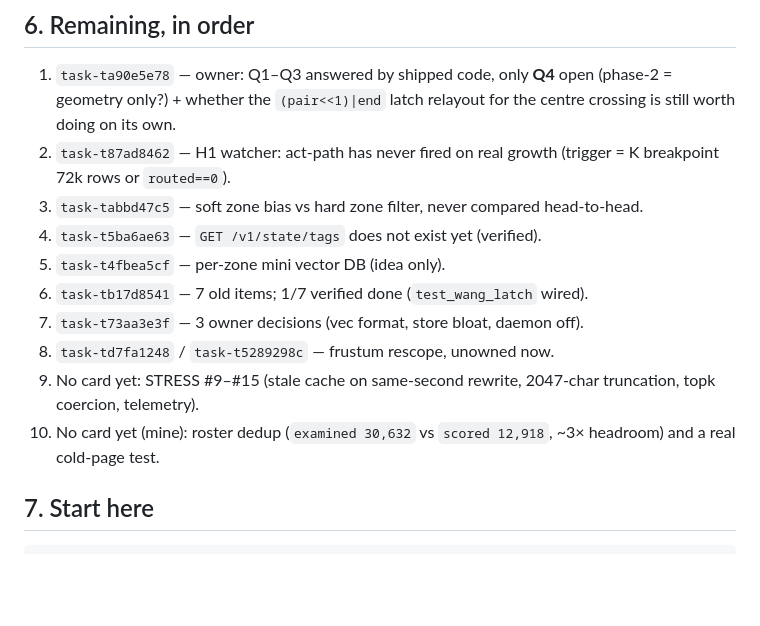
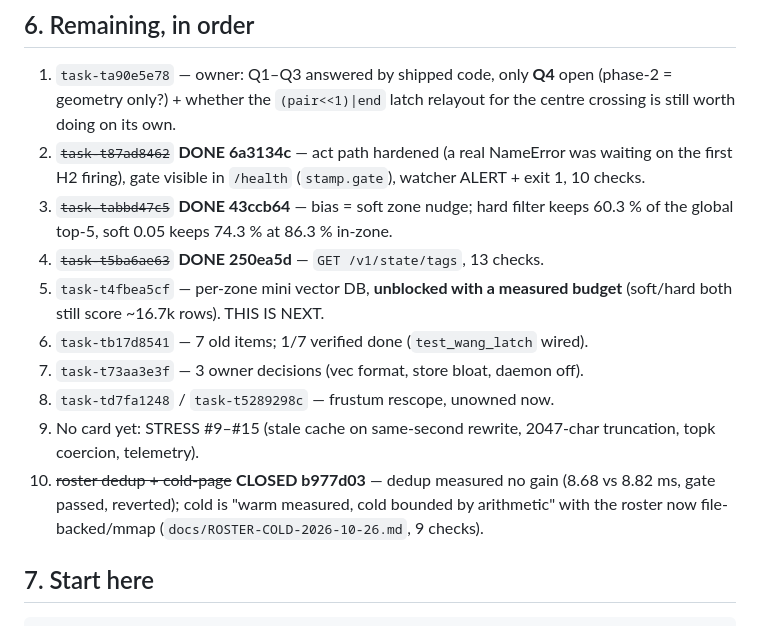
Before and after one commit to M111ON/FS_tools, a Markdown page: ann/docs/HANDOFF-2026-10-26-ann-roster-totem.md, the part around the change. Drawn GitHub-style; blank space fills up the shorter version.

Commit message:
docs(ann): handoff - mark H1/tags/soft-zone done, cold closed, next = per-zone mini DB

```diff
--- a/ann/docs/HANDOFF-2026-10-26-ann-roster-totem.md
+++ b/ann/docs/HANDOFF-2026-10-26-ann-roster-totem.md
@@ -114,18 +114,23 @@ Production path exercised end-to-end: `cloud_ws/memcore/v2.py` →
 1. `task-ta90e5e78` — owner: Q1–Q3 answered by shipped code, only **Q4** open
    (phase-2 = geometry only?) + whether the `(pair<<1)|end` latch relayout for
    the centre crossing is still worth doing on its own.
-2. `task-t87ad8462` — H1 watcher: act-path has never fired on real growth
-   (trigger = K breakpoint 72k rows or `routed==0`).
-3. `task-tabbd47c5` — soft zone bias vs hard zone filter, never compared head-to-head.
-4. `task-t5ba6ae63` — `GET /v1/state/tags` does not exist yet (verified).
-5. `task-t4fbea5cf` — per-zone mini vector DB (idea only).
+2. ~~`task-t87ad8462`~~ **DONE 6a3134c** — act path hardened (a real NameError
+   was waiting on the first H2 firing), gate visible in `/health` (`stamp.gate`),
+   watcher ALERT + exit 1, 10 checks.
+3. ~~`task-tabbd47c5`~~ **DONE 43ccb64** — bias = soft zone nudge; hard filter
+   keeps 60.3 % of the global top-5, soft 0.05 keeps 74.3 % at 86.3 % in-zone.
+4. ~~`task-t5ba6ae63`~~ **DONE 250ea5d** — `GET /v1/state/tags`, 13 checks.
+5. `task-t4fbea5cf` — per-zone mini vector DB, **unblocked with a measured
+   budget** (soft/hard both still score ~16.7k rows).  THIS IS NEXT.
 6. `task-tb17d8541` — 7 old items; 1/7 verified done (`test_wang_latch` wired).
 7. `task-t73aa3e3f` — 3 owner decisions (vec format, store bloat, daemon off).
 8. `task-td7fa1248` / `task-t5289298c` — frustum rescope, unowned now.
 9. No card yet: STRESS #9–#15 (stale cache on same-second rewrite, 2047-char
    truncation, topk coercion, telemetry).
-10. No card yet (mine): roster dedup (`examined 30,632` vs `scored 12,918`,
-    ~3× headroom) and a real cold-page test.
+10. ~~roster dedup + cold-page~~ **CLOSED b977d03** — dedup measured no gain
+    (8.68 vs 8.82 ms, gate passed, reverted); cold is "warm measured, cold
+    bounded by arithmetic" with the roster now file-backed/mmap
+    (`docs/ROSTER-COLD-2026-10-26.md`, 9 checks).
 
 ## 7. Start here
 
```
